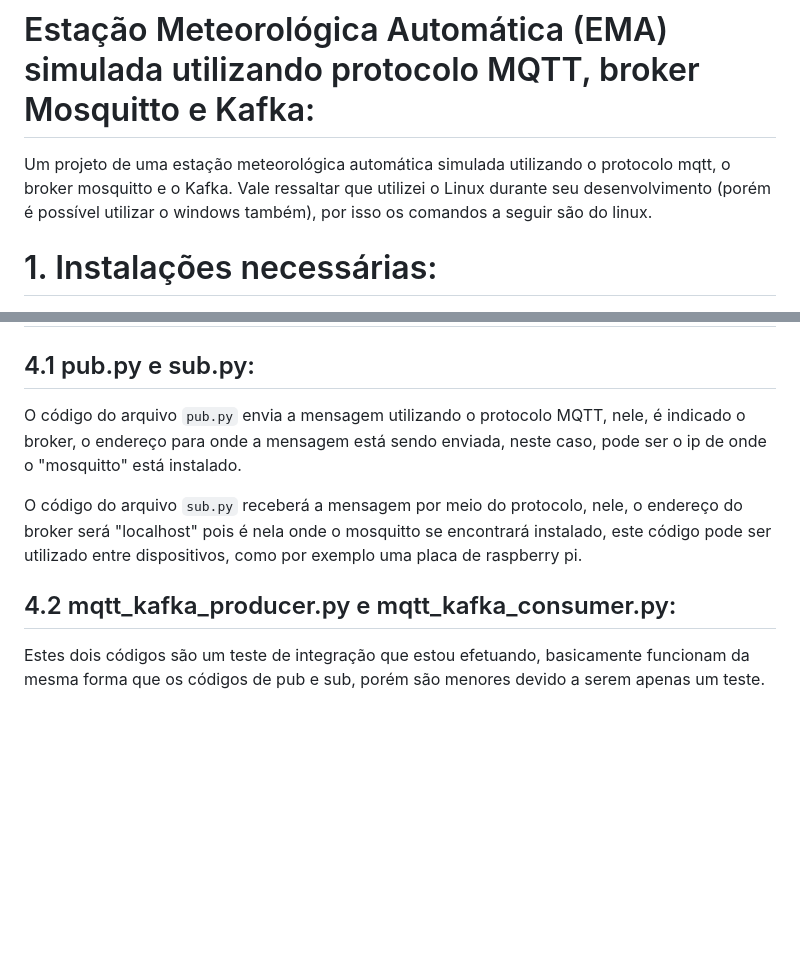
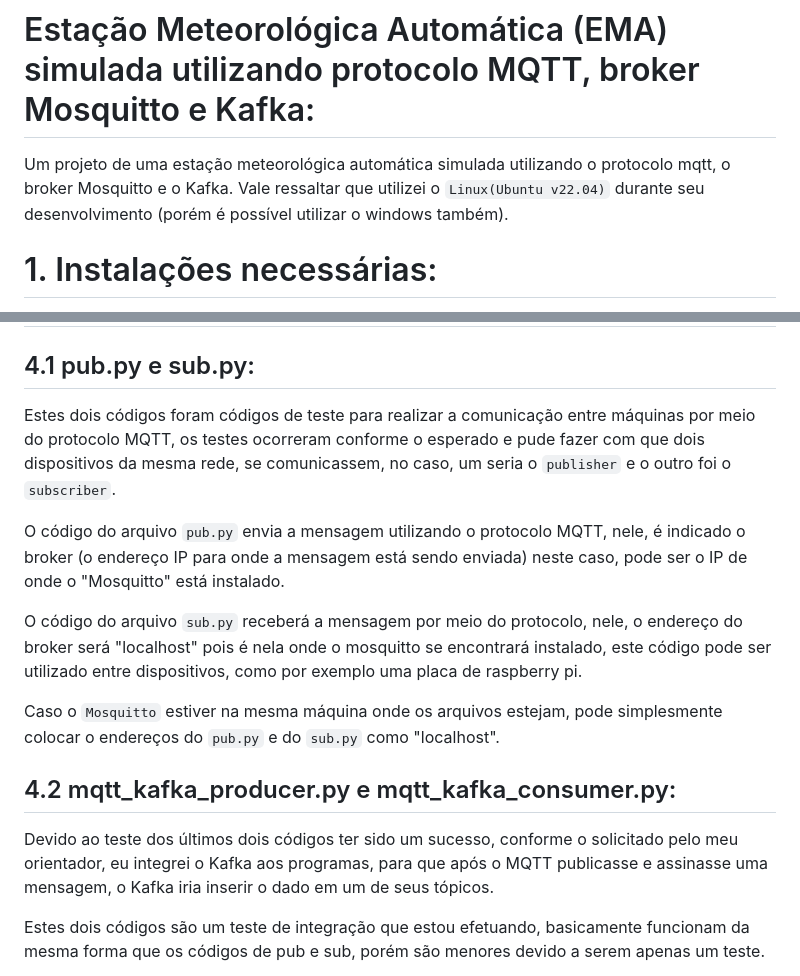
Before and after one commit to AX414/tcc-bcc, a Markdown page: README.md, 2 parts joined by grey strips. GitHub-like rendering; blank space fills up the shorter version.

Commit message:
Atualizando o README.md.

````diff
--- a/README.md
+++ b/README.md
@@ -1,5 +1,5 @@
 # Estação Meteorológica Automática (EMA) simulada utilizando protocolo MQTT, broker Mosquitto e Kafka:
-Um projeto de uma estação meteorológica automática simulada utilizando o protocolo mqtt, o broker mosquitto e o Kafka. Vale ressaltar que utilizei o Linux durante seu desenvolvimento (porém é possível utilizar o windows também), por isso os comandos a seguir são do linux.
+Um projeto de uma estação meteorológica automática simulada utilizando o protocolo mqtt, o broker Mosquitto e o Kafka. Vale ressaltar que utilizei o ```Linux(Ubuntu v22.04)``` durante seu desenvolvimento (porém é possível utilizar o windows também).
 
 # 1. Instalações necessárias:
 Estes comandos devem ser executados no terminal do Linux, vale ressaltar que a minha máquina possui o ```Python v3.10.6``` e o ```pip v23.0.1```.
@@ -45,11 +45,17 @@ Para visualizar as mensagens que chegam em um tópico do kafka e apresentar toda
 # 4. Como funciona:
 
 ## 4.1 pub.py e sub.py:
-O código do arquivo ```pub.py``` envia a mensagem utilizando o protocolo MQTT, nele, é indicado o broker, o endereço para onde a mensagem está sendo enviada, neste caso, pode ser o ip de onde o "mosquitto" está instalado.
+Estes dois códigos foram códigos de teste para realizar a comunicação entre máquinas por meio do protocolo MQTT, os testes ocorreram conforme o esperado e pude fazer com que dois dispositivos da mesma rede, se comunicassem, no caso, um seria o ```publisher``` e o outro foi o ```subscriber```.
+
+O código do arquivo ```pub.py``` envia a mensagem utilizando o protocolo MQTT, nele, é indicado o broker (o endereço IP para onde a mensagem está sendo enviada) neste caso, pode ser o IP de onde o "Mosquitto" está instalado.
 
 O código do arquivo ```sub.py``` receberá a mensagem por meio do protocolo, nele, o endereço do broker será "localhost" pois é nela onde o mosquitto se encontrará instalado, este código pode ser utilizado entre dispositivos, como por exemplo uma placa de raspberry pi.
 
+Caso o ```Mosquitto``` estiver na mesma máquina onde os arquivos estejam, pode simplesmente colocar o endereços do ```pub.py``` e do ```sub.py``` como "localhost".
+
 ## 4.2 mqtt_kafka_producer.py e mqtt_kafka_consumer.py:
+Devido ao teste dos últimos dois códigos ter sido um sucesso, conforme o solicitado pelo meu orientador, eu integrei o Kafka aos programas, para que após o MQTT publicasse e assinasse uma mensagem, o Kafka iria inserir o dado em um de seus tópicos.
+
 Estes dois códigos são um teste de integração que estou efetuando, basicamente funcionam da mesma forma que os códigos de pub e sub, porém são menores devido a serem apenas um teste.
 
 O código do arquivo ```mqtt_kafka_producer.py``` irá publicar mensagens em um tópico especificado nele, ele irá utilizar o Mosquitto como broker.
````
